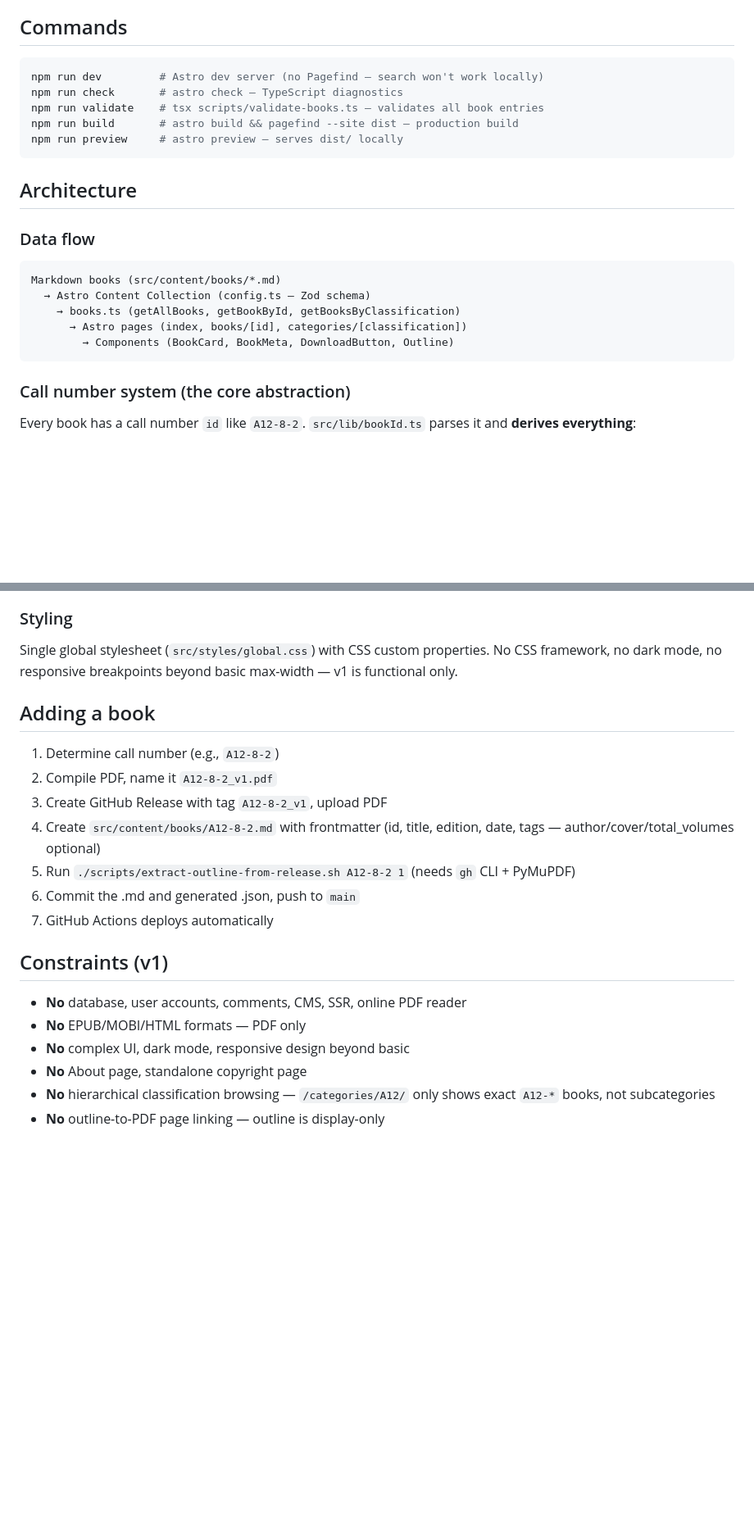
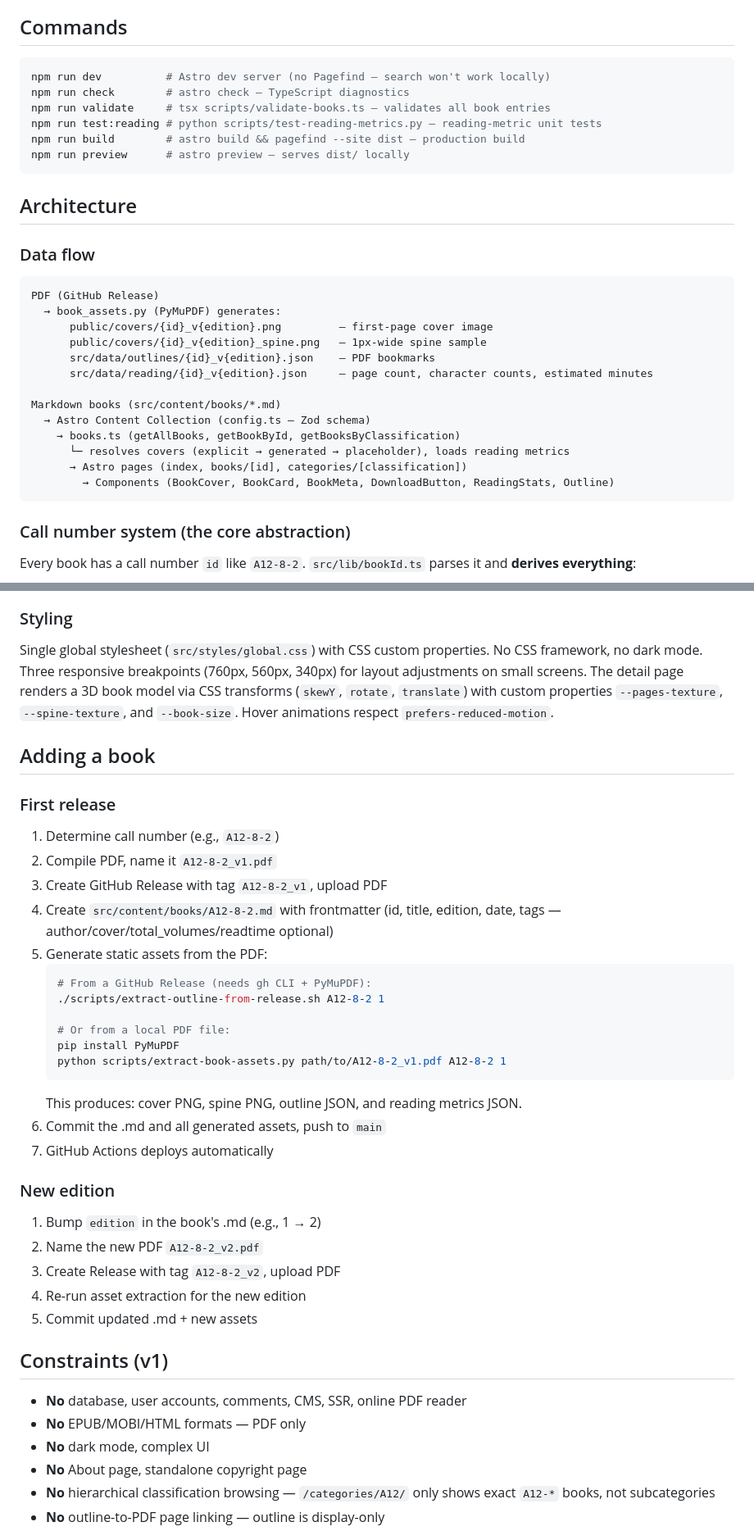
Before and after one commit to Fulinte1966/CulturalSimmer, a Markdown page: CLAUDE.md, 2 parts joined by grey strips. Shown at 82% size. Rendered like a GitHub page; blank space fills up the shorter version.

````diff
--- a/CLAUDE.md
+++ b/CLAUDE.md
@@ -9,11 +9,12 @@ Static PDF ebook library — Astro static site deployed to GitHub Pages, PDFs ho
 ## Commands
 
 ```bash
-npm run dev         # Astro dev server (no Pagefind — search won't work locally)
-npm run check       # astro check — TypeScript diagnostics
-npm run validate    # tsx scripts/validate-books.ts — validates all book entries
-npm run build       # astro build && pagefind --site dist — production build
-npm run preview     # astro preview — serves dist/ locally
+npm run dev          # Astro dev server (no Pagefind — search won't work locally)
+npm run check        # astro check — TypeScript diagnostics
+npm run validate     # tsx scripts/validate-books.ts — validates all book entries
+npm run test:reading # python scripts/test-reading-metrics.py — reading-metric unit tests
+npm run build        # astro build && pagefind --site dist — production build
+npm run preview      # astro preview — serves dist/ locally
 ```
 
 ## Architecture
@@ -21,11 +22,19 @@ npm run preview     # astro preview — serves dist/ locally
 ### Data flow
 
 ```
+PDF (GitHub Release)
+  → book_assets.py (PyMuPDF) generates:
+      public/covers/{id}_v{edition}.png         — first-page cover image
+      public/covers/{id}_v{edition}_spine.png   — 1px-wide spine sample
+      src/data/outlines/{id}_v{edition}.json    — PDF bookmarks
+      src/data/reading/{id}_v{edition}.json     — page count, character counts, estimated minutes
+
 Markdown books (src/content/books/*.md)
   → Astro Content Collection (config.ts — Zod schema)
     → books.ts (getAllBooks, getBookById, getBooksByClassification)
+      └─ resolves covers (explicit → generated → placeholder), loads reading metrics
       → Astro pages (index, books/[id], categories/[classification])
-        → Components (BookCard, BookMeta, DownloadButton, Outline)
+        → Components (BookCover, BookCard, BookMeta, DownloadButton, ReadingStats, Outline)
 ```
 
 ### Call number system (the core abstraction)
@@ -66,23 +111,42 @@ All internal links must use `import.meta.env.BASE_URL` (resolves to `/ebook-libr
 
 ### Styling
 
-Single global stylesheet (`src/styles/global.css`) with CSS custom properties. No CSS framework, no dark mode, no responsive breakpoints beyond basic max-width — v1 is functional only.
+Single global stylesheet (`src/styles/global.css`) with CSS custom properties. No CSS framework, no dark mode. Three responsive breakpoints (760px, 560px, 340px) for layout adjustments on small screens. The detail page renders a 3D book model via CSS transforms (`skewY`, `rotate`, `translate`) with custom properties `--pages-texture`, `--spine-texture`, and `--book-size`. Hover animations respect `prefers-reduced-motion`.
 
 ## Adding a book
+
+### First release
 
 1. Determine call number (e.g., `A12-8-2`)
 2. Compile PDF, name it `A12-8-2_v1.pdf`
 3. Create GitHub Release with tag `A12-8-2_v1`, upload PDF
-4. Create `src/content/books/A12-8-2.md` with frontmatter (id, title, edition, date, tags — author/cover/total_volumes optional)
-5. Run `./scripts/extract-outline-from-release.sh A12-8-2 1` (needs `gh` CLI + PyMuPDF)
-6. Commit the .md and generated .json, push to `main`
+4. Create `src/content/books/A12-8-2.md` with frontmatter (id, title, edition, date, tags — author/cover/total_volumes/readtime optional)
+5. Generate static assets from the PDF:
+   ```bash
+   # From a GitHub Release (needs gh CLI + PyMuPDF):
+   ./scripts/extract-outline-from-release.sh A12-8-2 1
+
+   # Or from a local PDF file:
+   pip install PyMuPDF
+   python scripts/extract-book-assets.py path/to/A12-8-2_v1.pdf A12-8-2 1
+   ```
+   This produces: cover PNG, spine PNG, outline JSON, and reading metrics JSON.
+6. Commit the .md and all generated assets, push to `main`
 7. GitHub Actions deploys automatically
+
+### New edition
+
+1. Bump `edition` in the book's .md (e.g., 1 → 2)
+2. Name the new PDF `A12-8-2_v2.pdf`
+3. Create Release with tag `A12-8-2_v2`, upload PDF
+4. Re-run asset extraction for the new edition
+5. Commit updated .md + new assets
 
 ## Constraints (v1)
 
 - **No** database, user accounts, comments, CMS, SSR, online PDF reader
 - **No** EPUB/MOBI/HTML formats — PDF only
-- **No** complex UI, dark mode, responsive design beyond basic
+- **No** dark mode, complex UI
 - **No** About page, standalone copyright page
 - **No** hierarchical classification browsing — `/categories/A12/` only shows exact `A12-*` books, not subcategories
 - **No** outline-to-PDF page linking — outline is display-only
````
Also changed, not shown: other parts of CLAUDE.md (+41 -5 lines).
